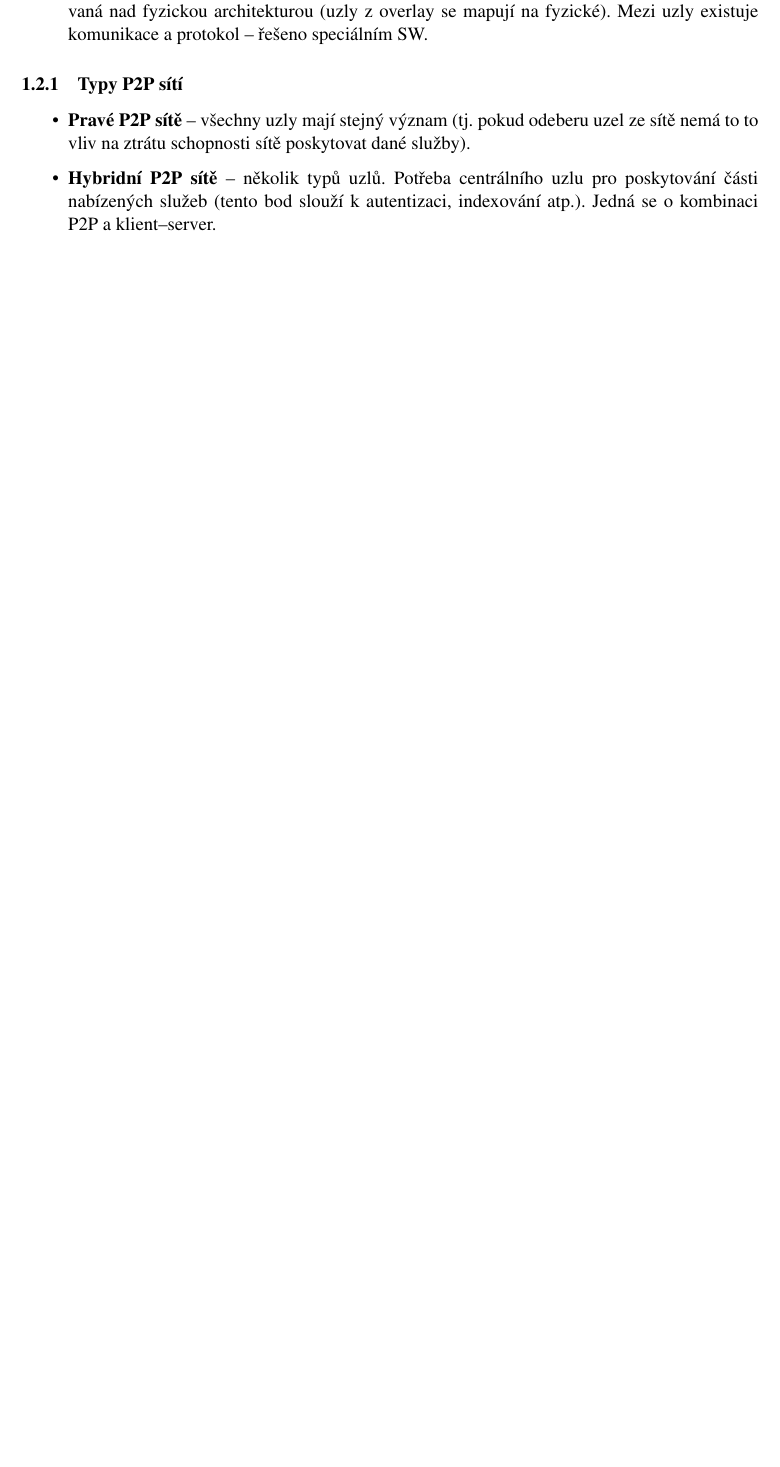
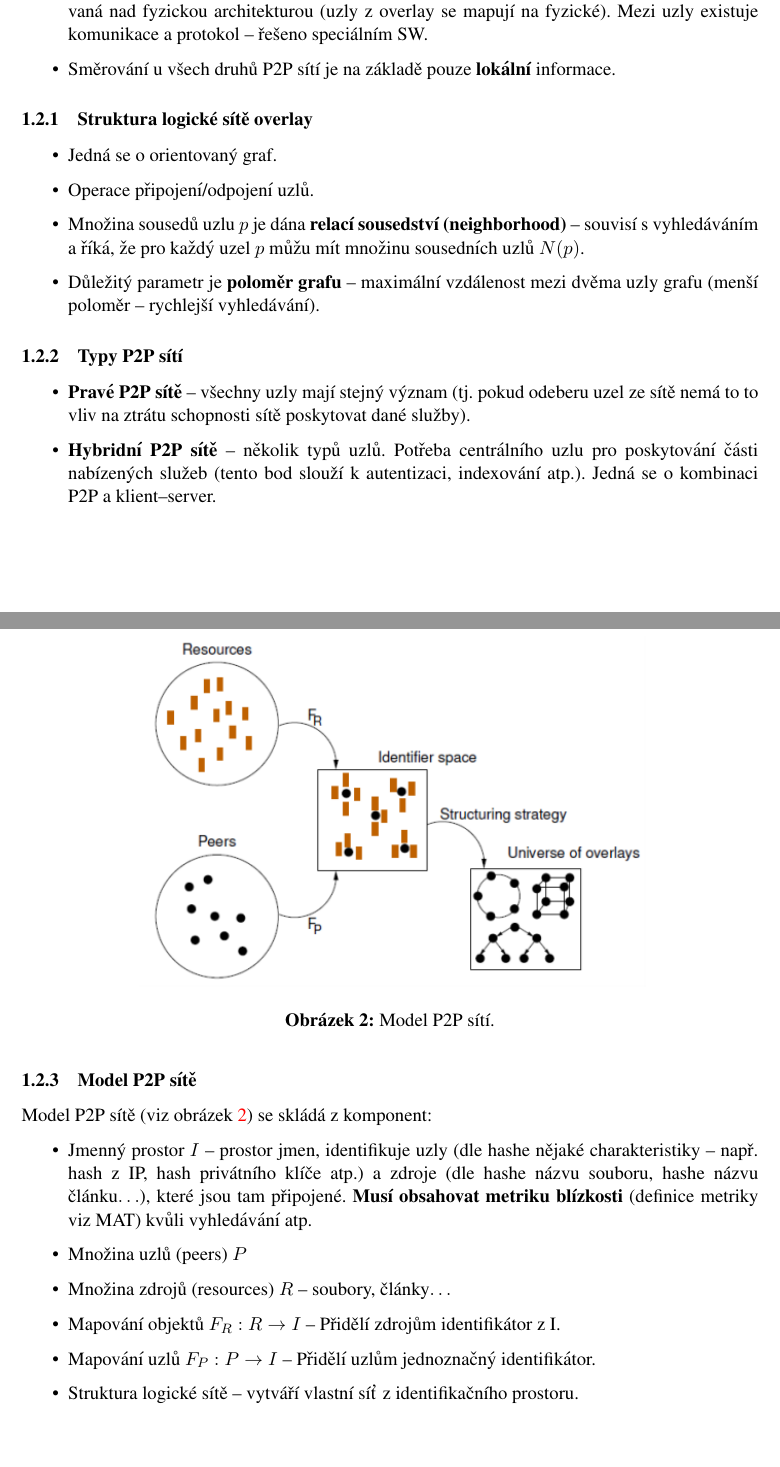
Before and after one commit to castamir/MSZ, a LaTeX document (PDS/okruhy.tex): part of page 3 of 3 before the commit and two parts of pages 3 and 4 of 4 after it, the two joined at a grey line, cut so that both start at the same text, the shorter picture padded with empty space. Compiled offline with pdfLaTeX.

Commit message:
Pokracovani P2P

```diff
--- a/PDS/okruhy.tex
+++ b/PDS/okruhy.tex
@@ -52,10 +52,38 @@ sítích, strukturované a nestruktorvané sítě}
 \item Základní operace v P2P sítích: připojení uzlu, odpojení uzlu a vyhledání objektu.
 \item Všichni účastníci něco do sítě přinášejí a něco si z ní odnášejí (sdílím a stahuji).
 \item Základem sítí P2P je \textbf{overlay} (vlastní nezávislá síť -- viz obrázek \ref{p2p_overlay}) -- síť, která je vybudovaná nad fyzickou architekturou (uzly z overlay se mapují na fyzické). Mezi uzly existuje komunikace a protokol -- řešeno speciálním SW.
+\item Směrování u všech druhů P2P sítí je na základě pouze \textbf{lokální} informace.
+\end{itemize}
+\subsubsection{Struktura logické sítě overlay}
+\begin{itemize}
+\item Jedná se o orientovaný graf.
+\item Operace připojení/odpojení uzlů.
+\item Množina sousedů uzlu $p$ je dána \textbf{relací sousedství (neighborhood)} -- souvisí s vyhledáváním a říká, že pro každý uzel $p$ můžu mít množinu sousedních uzlů $N(p)$.
+\item Důležitý parametr je \textbf{poloměr grafu} -- maximální vzdálenost mezi dvěma uzly grafu (menší poloměr -- rychlejší vyhledávání).
 \end{itemize}
 \subsubsection{Typy P2P sítí}
 \begin{itemize}
 \item \textbf{Pravé P2P sítě} -- všechny uzly mají stejný význam (tj. pokud odeberu uzel ze sítě nemá to to vliv na ztrátu schopnosti sítě poskytovat dané služby).
 \item \textbf{Hybridní P2P sítě} -- několik typů uzlů. Potřeba centrálního uzlu pro poskytování části nabízených služeb (tento bod slouží k autentizaci, indexování atp.). Jedná se o kombinaci P2P a klient--server.
 \end{itemize}
+\subsubsection{Model P2P sítě}
+%---obrazek
+\begin{figure}[ht!]
+\begin{center}
+\scalebox{0.8}{\includegraphics{images/model_p2p.png}}
+\caption{Model P2P sítí.}
+\label{p2p_model}
+\end{center}
+\end{figure}
+%---konec obrazek
+Model P2P sítě (viz obrázek \ref{p2p_model}) se skládá z komponent:
+\begin{itemize}
+\item Jmenný prostor $I$ -- prostor jmen, identifikuje uzly (dle hashe nějaké charakteristiky -- např. hash z IP, hash privátního klíče atp.) a zdroje (dle hashe názvu souboru, hashe názvu článku$\ldots$), které jsou tam připojené. \textbf{Musí obsahovat metriku blízkosti} (definice metriky viz MAT) kvůli vyhledávání atp.
+\item Množina uzlů (peers) $P$
+\item Množina zdrojů (resources) $R$ -- soubory, články$\ldots$
+\item Mapování objektů $F_R : R \rightarrow I$ -- Přidělí zdrojům identifikátor z I.
+\item Mapování uzlů $F_P : P \rightarrow I$ -- Přidělí uzlům jednoznačný identifikátor.
+\item Struktura logické sítě -- vytváří vlastní síť z identifikačního prostoru.
+\end{itemize}
+
 \end{document}
```
Also changed, not shown: PDS/images/model_p2p.PNG (added), PDS/okruhy.tex (2 more changed lines).
